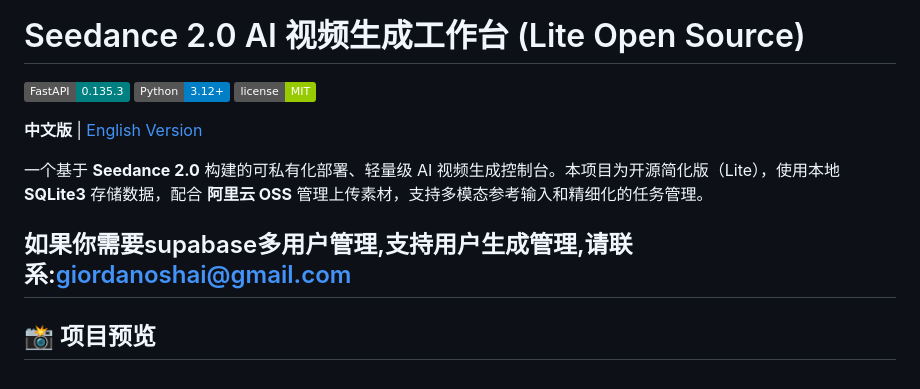
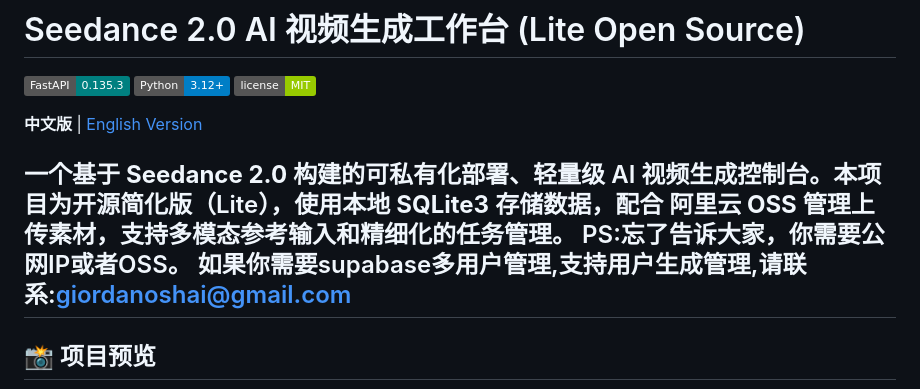
Before and after one commit to giordanoshai/seedance2.0_api_web_interface_Lite, a Markdown page: README.md, the part around the change. Rendered like a GitHub page; badges without logos.

Commit message:
Update README with public IP and OSS requirement
Added note about public IP or OSS requirement.

```diff
--- a/README.md
+++ b/README.md
@@ -7,7 +7,7 @@
 **中文版** | [English Version](./README_EN.md)
 
 一个基于 **Seedance 2.0** 构建的可私有化部署、轻量级 AI 视频生成控制台。本项目为开源简化版（Lite），使用本地 **SQLite3** 存储数据，配合 **阿里云 OSS** 管理上传素材，支持多模态参考输入和精细化的任务管理。
-
+PS:忘了告诉大家，你需要公网IP或者OSS。
 如果你需要supabase多用户管理,支持用户生成管理,请联系:giordanoshai@gmail.com
 ---
 
```
